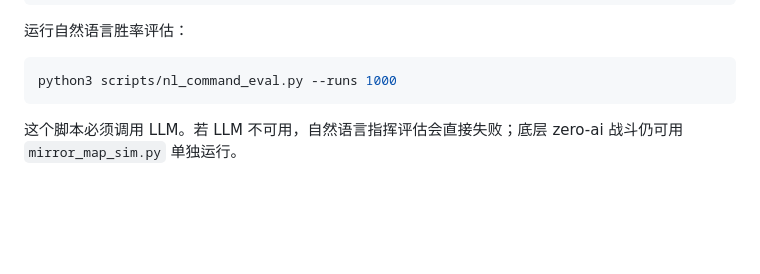
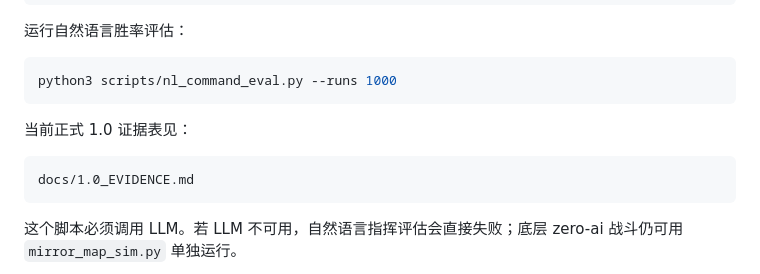
Before and after one commit to Corrame/real-time-commander-demo, a Markdown page: README.md, the part around the change. Drawn GitHub-style; blank space fills up the shorter version.

Commit message:
Document 1.0 evidence run

````diff
--- a/README.md
+++ b/README.md
@@ -35,6 +35,12 @@ DEEPSEEK_API_KEY=你的 DeepSeek API Key
 
 ```bash
 python3 scripts/nl_command_eval.py --runs 1000
+```
+
+当前正式 1.0 证据表见：
+
+```text
+docs/1.0_EVIDENCE.md
 ```
 
 这个脚本必须调用 LLM。若 LLM 不可用，自然语言指挥评估会直接失败；底层 zero-ai 战斗仍可用 `mirror_map_sim.py` 单独运行。
````
Also changed, not shown: docs/1.0_EVIDENCE.md (added, +53 -0 lines).
